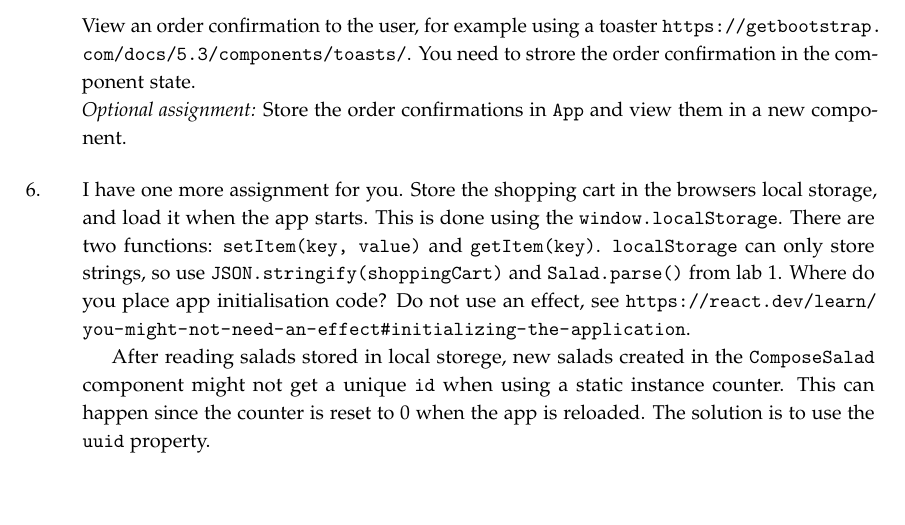
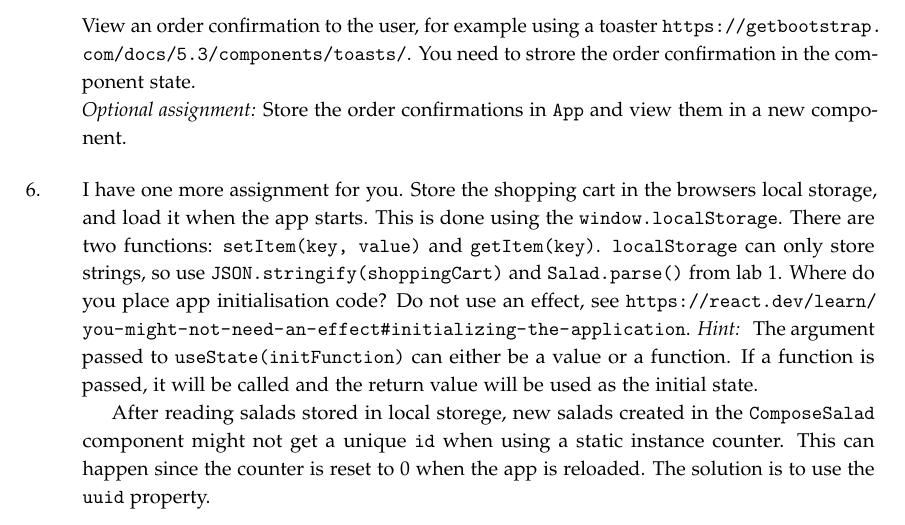
Before and after one commit to lunduniversity/webprog, a LaTeX book (labs/lab4/lab4.tex): part of page 4 of 5, cut so that both start at the same text, the shorter picture padded with empty space. Compiled offline with pdfLaTeX.

Commit message:
added hint to lab 4

```diff
--- a/labs/lab4/lab4.tex
+++ b/labs/lab4/lab4.tex
@@ -176,7 +176,7 @@ curl -isX POST -H "Content-Type: application/json"
 \noindent View an order confirmation to the user, for example using a toaster \url{https://getbootstrap.com/docs/5.3/components/toasts/}. You need to strore the order confirmation in the component state.
 \\\emph{Optional assignment:} Store the order confirmations in \code{App} and view them in a new component.
 
-\item I have one more assignment for you. Store the shopping cart in the browsers local storage, and load it when the app starts. This is done using the \code{window.localStorage}. There are two functions: \code{setItem(key, value)} and \code{getItem(key)}. \code{localStorage} can only store strings, so use \code{JSON.stringify(shoppingCart)} and \code{Salad.parse()} from lab 1. Where do you place app initialisation code? Do not use an effect, see \url{https://react.dev/learn/you-might-not-need-an-effect#initializing-the-application}.
+\item I have one more assignment for you. Store the shopping cart in the browsers local storage, and load it when the app starts. This is done using the \code{window.localStorage}. There are two functions: \code{setItem(key, value)} and \code{getItem(key)}. \code{localStorage} can only store strings, so use \code{JSON.stringify(shoppingCart)} and \code{Salad.parse()} from lab 1. Where do you place app initialisation code? Do not use an effect, see \url{https://react.dev/learn/you-might-not-need-an-effect#initializing-the-application}. \emph{Hint: } The argument passed to \code{useState(initFunction)} can either be a value or a function. If a function is passed, it will be called and the return value will be used as the initial state.
 
 After reading salads stored in local storege, new salads created in the \code{ComposeSalad} component might not get a unique \code{id} when using a static instance counter. This can happen since the counter is reset to 0 when the app is reloaded. The solution is to use the \code{uuid} property.
 \end{Assignments}
```
